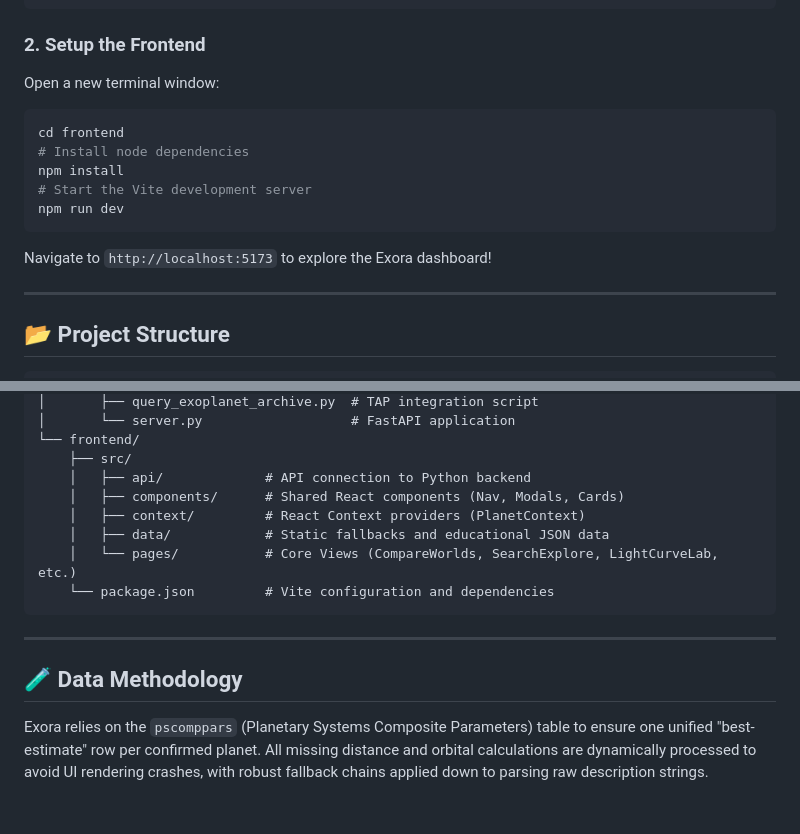
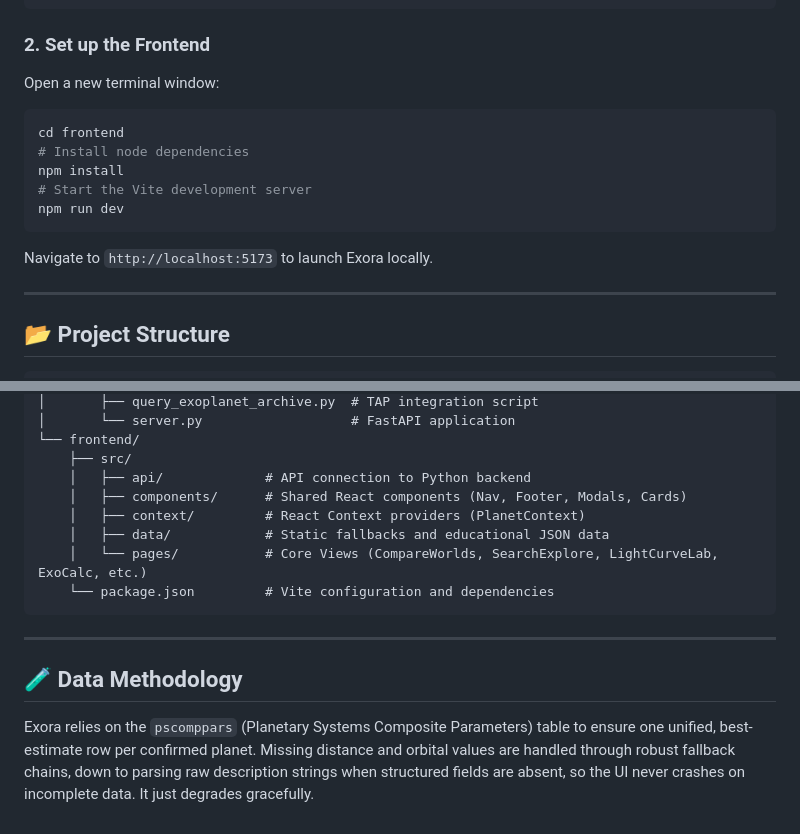
Before and after one commit to Radhiyasyed/Exora, a Markdown page: README.md, 2 parts joined by grey strips. Rendered like a GitHub page.

````diff
--- a/README.md
+++ b/README.md
@@ -65,7 +67,7 @@ python src/query_exoplanet_archive.py
 uvicorn src.server:app --reload
 ```
 
-### 2. Setup the Frontend
+### 2. Set up the Frontend
 Open a new terminal window:
 ```bash
 cd frontend
@@ -75,7 +77,7 @@ npm install
 npm run dev
 ```
 
-Navigate to `http://localhost:5173` to explore the Exora dashboard!
+Navigate to `http://localhost:5173` to launch Exora locally.
 
 ---
 
@@ -94,14 +96,14 @@ Exora/
 └── frontend/
     ├── src/
     │   ├── api/             # API connection to Python backend
-    │   ├── components/      # Shared React components (Nav, Modals, Cards)
+    │   ├── components/      # Shared React components (Nav, Footer, Modals, Cards)
     │   ├── context/         # React Context providers (PlanetContext)
     │   ├── data/            # Static fallbacks and educational JSON data
-    │   └── pages/           # Core Views (CompareWorlds, SearchExplore, LightCurveLab, etc.)
+    │   └── pages/           # Core Views (CompareWorlds, SearchExplore, LightCurveLab, ExoCalc, etc.)
     └── package.json         # Vite configuration and dependencies
 ```
 
 ---
 
 ## 🧪 Data Methodology
-Exora relies on the `pscomppars` (Planetary Systems Composite Parameters) table to ensure one unified "best-estimate" row per confirmed planet. All missing distance and orbital calculations are dynamically processed to avoid UI rendering crashes, with robust fallback chains applied down to parsing raw description strings.
+Exora relies on the `pscomppars` (Planetary Systems Composite Parameters) table to ensure one unified, best-estimate row per confirmed planet. Missing distance and orbital values are handled through robust fallback chains, down to parsing raw description strings when structured fields are absent, so the UI never crashes on incomplete data. It just degrades gracefully.
````
Also changed, not shown: other parts of README.md (+22 -20 lines).
